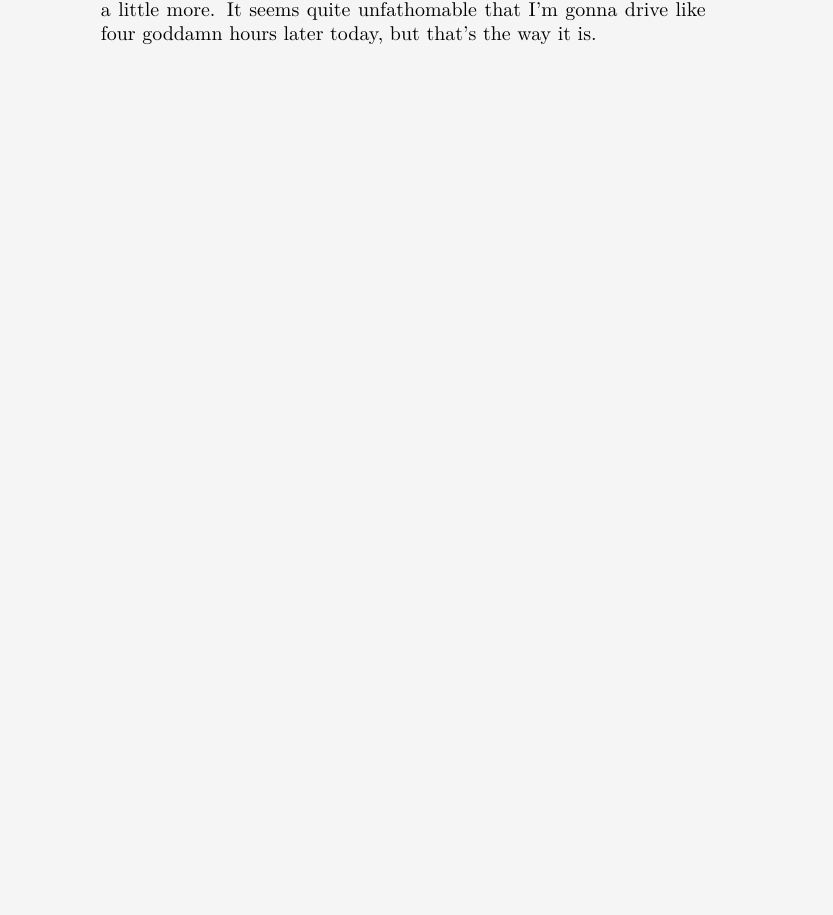
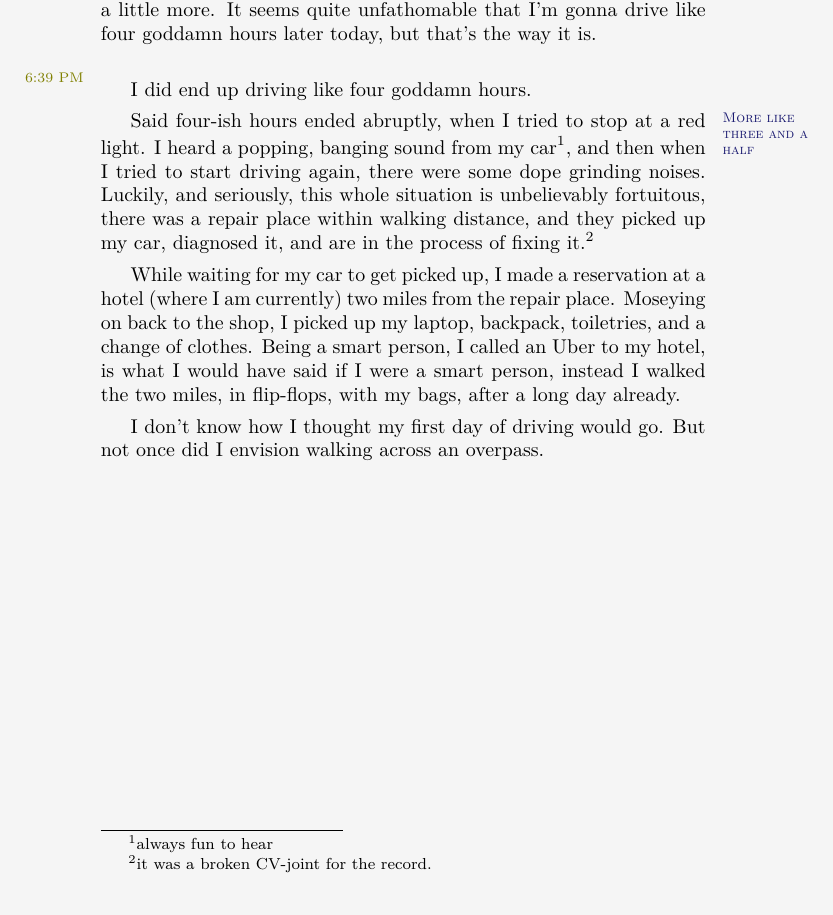
Before and after one commit to mvwicky/ButIDigress, a LaTeX thesis (butidigress.tex, which reads sections/appendix.tex): part of page 37 of 56, cut so that both start at the same text. Compiled offline with XeLaTeX.

Commit message:
arrived at hotel entry

```diff
--- a/sections/appendix.tex
+++ b/sections/appendix.tex
@@ -40,6 +42,21 @@ In a weird way I'm not all that worried.
 First, however, I'm gonna take a little break (clearly, I'm writing this), sip my tea, and just wake up a little more.
 It seems quite unfathomable that I'm gonna drive like four goddamn hours later today, but that's the way it is.
 
+\vspace*{\baselineskip}
+
+\margindate{6:39 PM}
+I did end up driving like four goddamn hours.
+
+Said four-ish hours\margincomm{More like three and a half} ended abruptly, when I tried to stop at a red light.
+I heard a popping, banging sound from my car\footnote{always fun to hear}, and then when I tried to start driving again, there were some dope grinding noises.
+Luckily, and seriously, this whole situation is unbelievably fortuitous, there was a repair place within walking distance, and they picked up my car, diagnosed it, and are in the process of fixing it.\footnote{it was a broken CV-joint for the record.}
+
+While waiting for my car to get picked up, I made a reservation at a hotel (where I am currently) two miles from the repair place.
+Moseying on back to the shop, I picked up my laptop, backpack, toiletries, and a change of clothes.
+Being a smart person, I called an Uber to my hotel, is what I would have said if I were a smart person, instead I walked the two miles, in flip-flops, with my bags, after a long day already.
+
+I don't know how I thought my first day of driving would go.
+But not once did I envision walking across an overpass.
 
 \renewcommand{\thesection}{\thechapter .\arabic{section}}
 
```
Also changed, not shown: butidigress.pdf, sections/appendix.tex (2 more changed lines).
